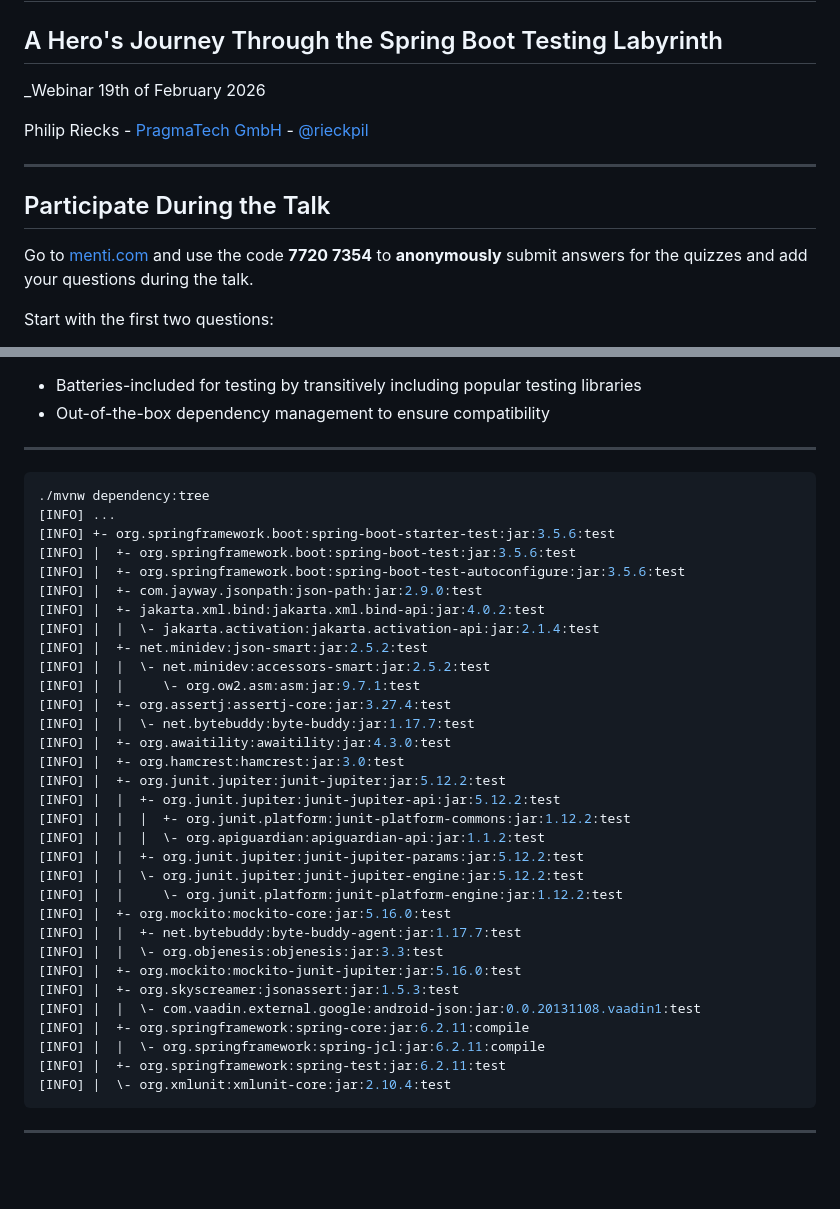
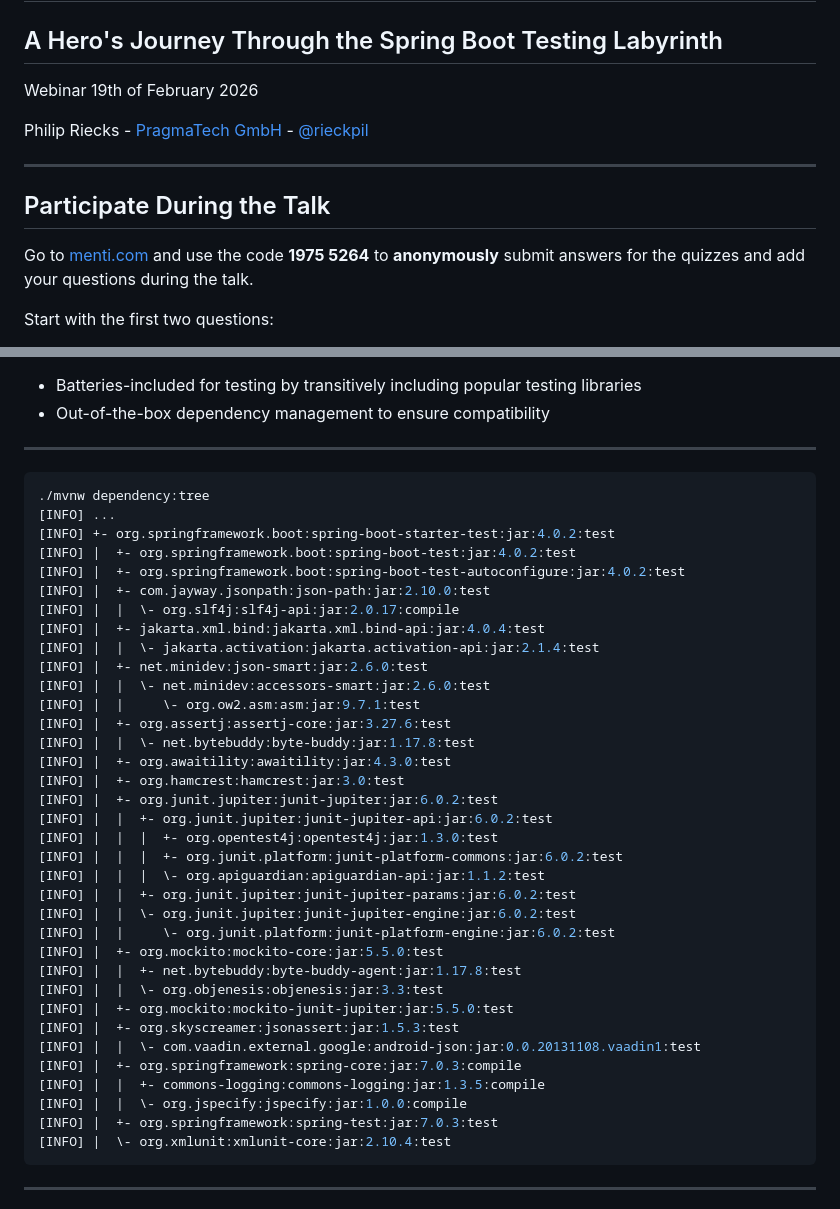
Before and after one commit to rieckpil/talks, a Markdown page: testing-spring-boot-applications-demystified/slides/webinar.md, 2 parts joined by grey strips. Drawn GitHub-style; blank space fills up the shorter version.

Commit message:
prepare webinar

````diff
--- a/testing-spring-boot-applications-demystified/slides/webinar.md
+++ b/testing-spring-boot-applications-demystified/slides/webinar.md
@@ -21,7 +21,7 @@ Notes:
 
 ## A Hero's Journey Through the Spring Boot Testing Labyrinth
 
-_Webinar 19th of February 2026
+Webinar 19th of February 2026
 
 Philip Riecks - [PragmaTech GmbH](https://pragmatech.digital/) - [@rieckpil](https://x.com/rieckpil)
 
@@ -30,7 +30,7 @@ Philip Riecks - [PragmaTech GmbH](https://pragmatech.digital/) - [@rieckpil](htt
 
 ## Participate During the Talk
 
-Go to [menti.com](https://www.menti.com/) and use the code **7720 7354** to **anonymously** submit answers for the quizzes and add your questions during the talk.
+Go to [menti.com](https://www.menti.com/) and use the code **1975 5264** to **anonymously** submit answers for the quizzes and add your questions during the talk.
 
 Start with the first two questions:
 - Despite having LLMs and Code Agents, do you still write your tests by hand?
@@ -201,38 +201,41 @@ Tips:
 - Pick one assertion library or at least not mix it within the same test class
 -->
 
-```shell {4-6,12,14,15-16,23,27,32}
+```shell {4-6,13,15-16,23,25,29}
 ./mvnw dependency:tree
 [INFO] ...
-[INFO] +- org.springframework.boot:spring-boot-starter-test:jar:3.5.6:test
-[INFO] |  +- org.springframework.boot:spring-boot-test:jar:3.5.6:test
-[INFO] |  +- org.springframework.boot:spring-boot-test-autoconfigure:jar:3.5.6:test
-[INFO] |  +- com.jayway.jsonpath:json-path:jar:2.9.0:test
-[INFO] |  +- jakarta.xml.bind:jakarta.xml.bind-api:jar:4.0.2:test
+[INFO] +- org.springframework.boot:spring-boot-starter-test:jar:4.0.2:test
+[INFO] |  +- org.springframework.boot:spring-boot-test:jar:4.0.2:test
+[INFO] |  +- org.springframework.boot:spring-boot-test-autoconfigure:jar:4.0.2:test
+[INFO] |  +- com.jayway.jsonpath:json-path:jar:2.10.0:test
+[INFO] |  |  \- org.slf4j:slf4j-api:jar:2.0.17:compile
+[INFO] |  +- jakarta.xml.bind:jakarta.xml.bind-api:jar:4.0.4:test
 [INFO] |  |  \- jakarta.activation:jakarta.activation-api:jar:2.1.4:test
-[INFO] |  +- net.minidev:json-smart:jar:2.5.2:test
-[INFO] |  |  \- net.minidev:accessors-smart:jar:2.5.2:test
+[INFO] |  +- net.minidev:json-smart:jar:2.6.0:test
+[INFO] |  |  \- net.minidev:accessors-smart:jar:2.6.0:test
 [INFO] |  |     \- org.ow2.asm:asm:jar:9.7.1:test
-[INFO] |  +- org.assertj:assertj-core:jar:3.27.4:test
-[INFO] |  |  \- net.bytebuddy:byte-buddy:jar:1.17.7:test
+[INFO] |  +- org.assertj:assertj-core:jar:3.27.6:test
+[INFO] |  |  \- net.bytebuddy:byte-buddy:jar:1.17.8:test
 [INFO] |  +- org.awaitility:awaitility:jar:4.3.0:test
 [INFO] |  +- org.hamcrest:hamcrest:jar:3.0:test
-[INFO] |  +- org.junit.jupiter:junit-jupiter:jar:5.12.2:test
-[INFO] |  |  +- org.junit.jupiter:junit-jupiter-api:jar:5.12.2:test
-[INFO] |  |  |  +- org.junit.platform:junit-platform-commons:jar:1.12.2:test
+[INFO] |  +- org.junit.jupiter:junit-jupiter:jar:6.0.2:test
+[INFO] |  |  +- org.junit.jupiter:junit-jupiter-api:jar:6.0.2:test
+[INFO] |  |  |  +- org.opentest4j:opentest4j:jar:1.3.0:test
+[INFO] |  |  |  +- org.junit.platform:junit-platform-commons:jar:6.0.2:test
 [INFO] |  |  |  \- org.apiguardian:apiguardian-api:jar:1.1.2:test
-[INFO] |  |  +- org.junit.jupiter:junit-jupiter-params:jar:5.12.2:test
-[INFO] |  |  \- org.junit.jupiter:junit-jupiter-engine:jar:5.12.2:test
-[INFO] |  |     \- org.junit.platform:junit-platform-engine:jar:1.12.2:test
-[INFO] |  +- org.mockito:mockito-core:jar:5.16.0:test
-[INFO] |  |  +- net.bytebuddy:byte-buddy-agent:jar:1.17.7:test
+[INFO] |  |  +- org.junit.jupiter:junit-jupiter-params:jar:6.0.2:test
+[INFO] |  |  \- org.junit.jupiter:junit-jupiter-engine:jar:6.0.2:test
+[INFO] |  |     \- org.junit.platform:junit-platform-engine:jar:6.0.2:test
+[INFO] |  +- org.mockito:mockito-core:jar:5.5.0:test
+[INFO] |  |  +- net.bytebuddy:byte-buddy-agent:jar:1.17.8:test
 [INFO] |  |  \- org.objenesis:objenesis:jar:3.3:test
-[INFO] |  +- org.mockito:mockito-junit-jupiter:jar:5.16.0:test
+[INFO] |  +- org.mockito:mockito-junit-jupiter:jar:5.5.0:test
 [INFO] |  +- org.skyscreamer:jsonassert:jar:1.5.3:test
 [INFO] |  |  \- com.vaadin.external.google:android-json:jar:0.0.20131108.vaadin1:test
-[INFO] |  +- org.springframework:spring-core:jar:6.2.11:compile
-[INFO] |  |  \- org.springframework:spring-jcl:jar:6.2.11:compile
-[INFO] |  +- org.springframework:spring-test:jar:6.2.11:test
+[INFO] |  +- org.springframework:spring-core:jar:7.0.3:compile
+[INFO] |  |  +- commons-logging:commons-logging:jar:1.3.5:compile
+[INFO] |  |  \- org.jspecify:jspecify:jar:1.0.0:compile
+[INFO] |  +- org.springframework:spring-test:jar:7.0.3:test
 [INFO] |  \- org.xmlunit:xmlunit-core:jar:2.10.4:test
 ```
 
````
Also changed, not shown: other parts of testing-spring-boot-applications-demystified/slides/webinar.md (+2 -2 lines).
